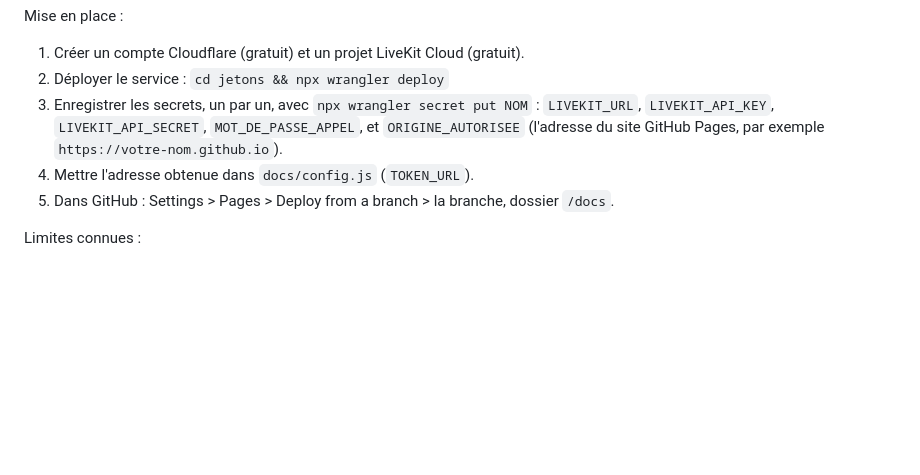
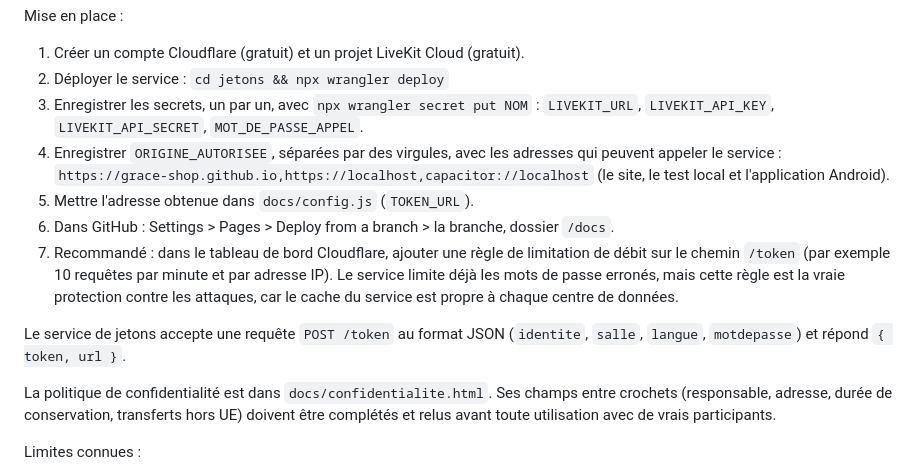
Before and after one commit to grace-shop/traduction, a Markdown page: README.md, the part around the change. Drawn GitHub-style; blank space fills up the shorter version.

Commit message:
Documente le service de jetons POST, les origines et la limitation de débit
Co-Authored-By: Claude Haiku 5.5 <noreply@anthropic.com>
Claude-Session: https://claude.ai/code/session_01AmZ7NZhqaX2BTDKb9Fotij

```diff
--- a/README.md
+++ b/README.md
@@ -109,10 +109,23 @@ Mise en place :
 1. Créer un compte Cloudflare (gratuit) et un projet LiveKit Cloud (gratuit).
 2. Déployer le service : `cd jetons && npx wrangler deploy`
 3. Enregistrer les secrets, un par un, avec `npx wrangler secret put NOM` :
-   `LIVEKIT_URL`, `LIVEKIT_API_KEY`, `LIVEKIT_API_SECRET`, `MOT_DE_PASSE_APPEL`,
-   et `ORIGINE_AUTORISEE` (l'adresse du site GitHub Pages, par exemple `https://votre-nom.github.io`).
-4. Mettre l'adresse obtenue dans `docs/config.js` (`TOKEN_URL`).
-5. Dans GitHub : Settings > Pages > Deploy from a branch > la branche, dossier `/docs`.
+   `LIVEKIT_URL`, `LIVEKIT_API_KEY`, `LIVEKIT_API_SECRET`, `MOT_DE_PASSE_APPEL`.
+4. Enregistrer `ORIGINE_AUTORISEE`, séparées par des virgules, avec les adresses qui peuvent
+   appeler le service : `https://grace-shop.github.io,https://localhost,capacitor://localhost`
+   (le site, le test local et l'application Android).
+5. Mettre l'adresse obtenue dans `docs/config.js` (`TOKEN_URL`).
+6. Dans GitHub : Settings > Pages > Deploy from a branch > la branche, dossier `/docs`.
+7. Recommandé : dans le tableau de bord Cloudflare, ajouter une règle de limitation de débit
+   sur le chemin `/token` (par exemple 10 requêtes par minute et par adresse IP). Le service
+   limite déjà les mots de passe erronés, mais cette règle est la vraie protection contre les
+   attaques, car le cache du service est propre à chaque centre de données.
+
+Le service de jetons accepte une requête `POST /token` au format JSON
+(`identite`, `salle`, `langue`, `motdepasse`) et répond `{ token, url }`.
+
+La politique de confidentialité est dans `docs/confidentialite.html`. Ses champs entre crochets
+(responsable, adresse, durée de conservation, transferts hors UE) doivent être complétés et relus
+avant toute utilisation avec de vrais participants.
 
 Limites connues :
 
```
